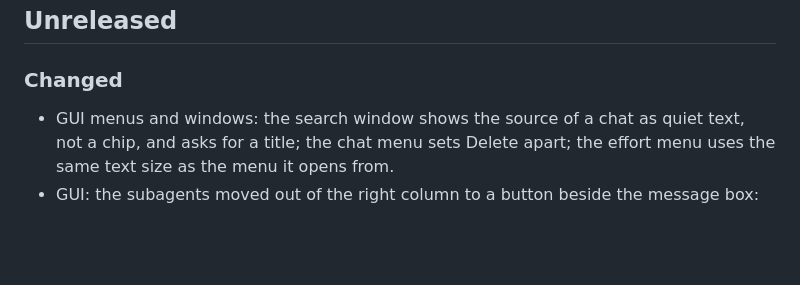
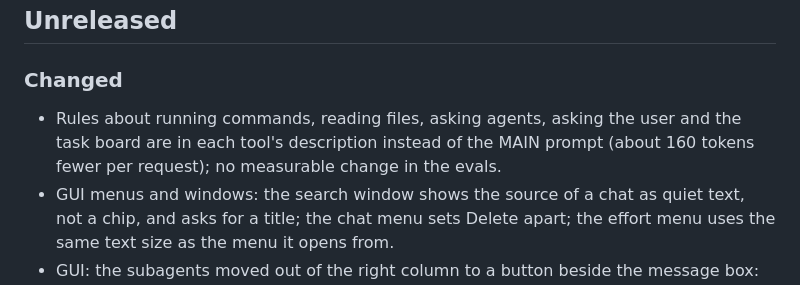
Before and after one commit to DroBov1Tya/dusk_code, a Markdown page: CHANGELOG.md, the part around the change. GitHub-like rendering; blank space fills up the shorter version.

```diff
--- a/CHANGELOG.md
+++ b/CHANGELOG.md
@@ -8,6 +8,9 @@ testing.
 
 ### Changed
 
+- Rules about running commands, reading files, asking agents, asking the user and the task
+  board are in each tool's description instead of the MAIN prompt (about 160 tokens fewer
+  per request); no measurable change in the evals.
 - GUI menus and windows: the search window shows the source of a chat as quiet text, not a chip,
   and asks for a title; the chat menu sets Delete apart; the effort menu uses the same text size
   as the menu it opens from.
```
Also changed, not shown: docs/agent-engine.md (+22 -0 lines).
